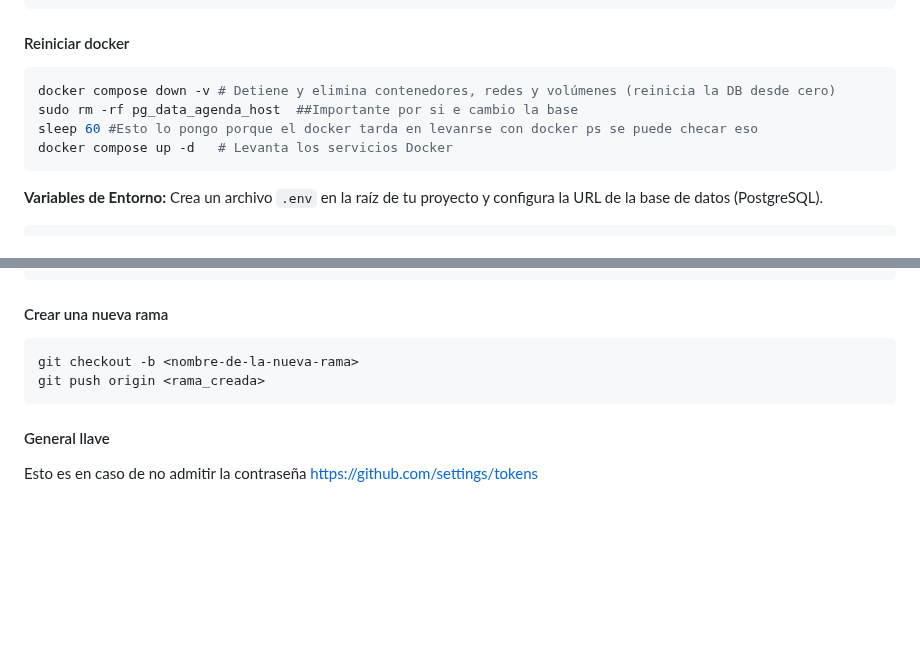
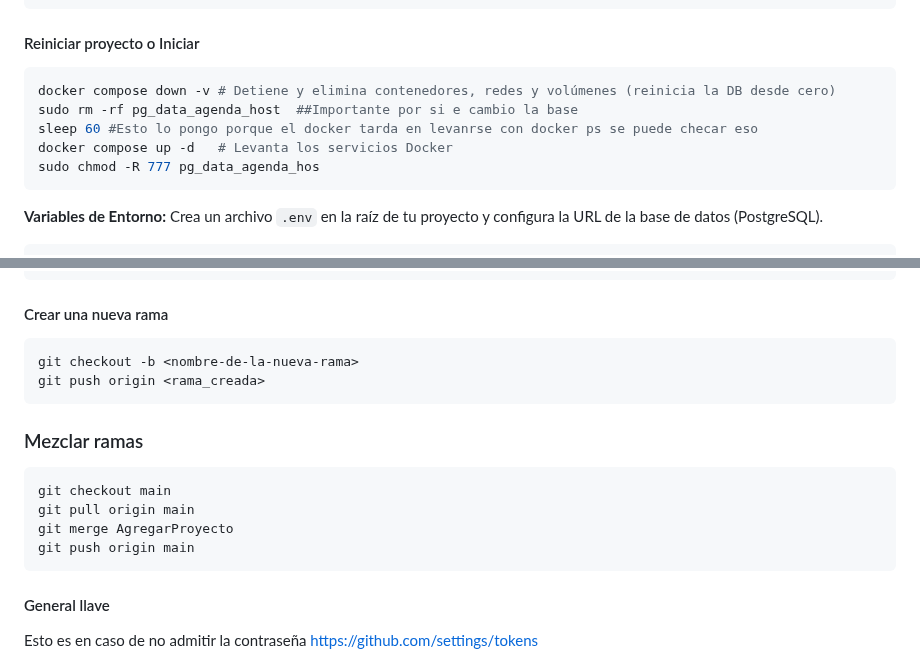
Before and after one commit to p3p3p3k4z/ComiteEscolar, a Markdown page: README.md, 2 parts joined by grey strips. Rendered like a GitHub page; blank space fills up the shorter version.

Commit message:
docs: info

````diff
--- a/README.md
+++ b/README.md
@@ -80,13 +80,14 @@ Una vez que docker compose up -d esté en ejecución, puedes acceder a pgAdmin e
         Marca "Save password?".
     Haz clic en "Save".
 
-#### Reiniciar docker
+#### Reiniciar proyecto o Iniciar
 
 ```bash
 docker compose down -v # Detiene y elimina contenedores, redes y volúmenes (reinicia la DB desde cero)
 sudo rm -rf pg_data_agenda_host  ##Importante por si e cambio la base
 sleep 60 #Esto lo pongo porque el docker tarda en levanrse con docker ps se puede checar eso
 docker compose up -d   # Levanta los servicios Docker
+sudo chmod -R 777 pg_data_agenda_hos
 ```
 
 **Variables de Entorno:**
@@ -277,6 +278,13 @@ git checkout -b <nombre-de-la-nueva-rama>
 git push origin <rama_creada>
 ```
 
+### Mezclar ramas
+```bash
+git checkout main
+git pull origin main
+git merge AgregarProyecto
+git push origin main
+```
 #### General llave
 Esto es en caso de no admitir la contraseña
 <https://github.com/settings/tokens>
````
